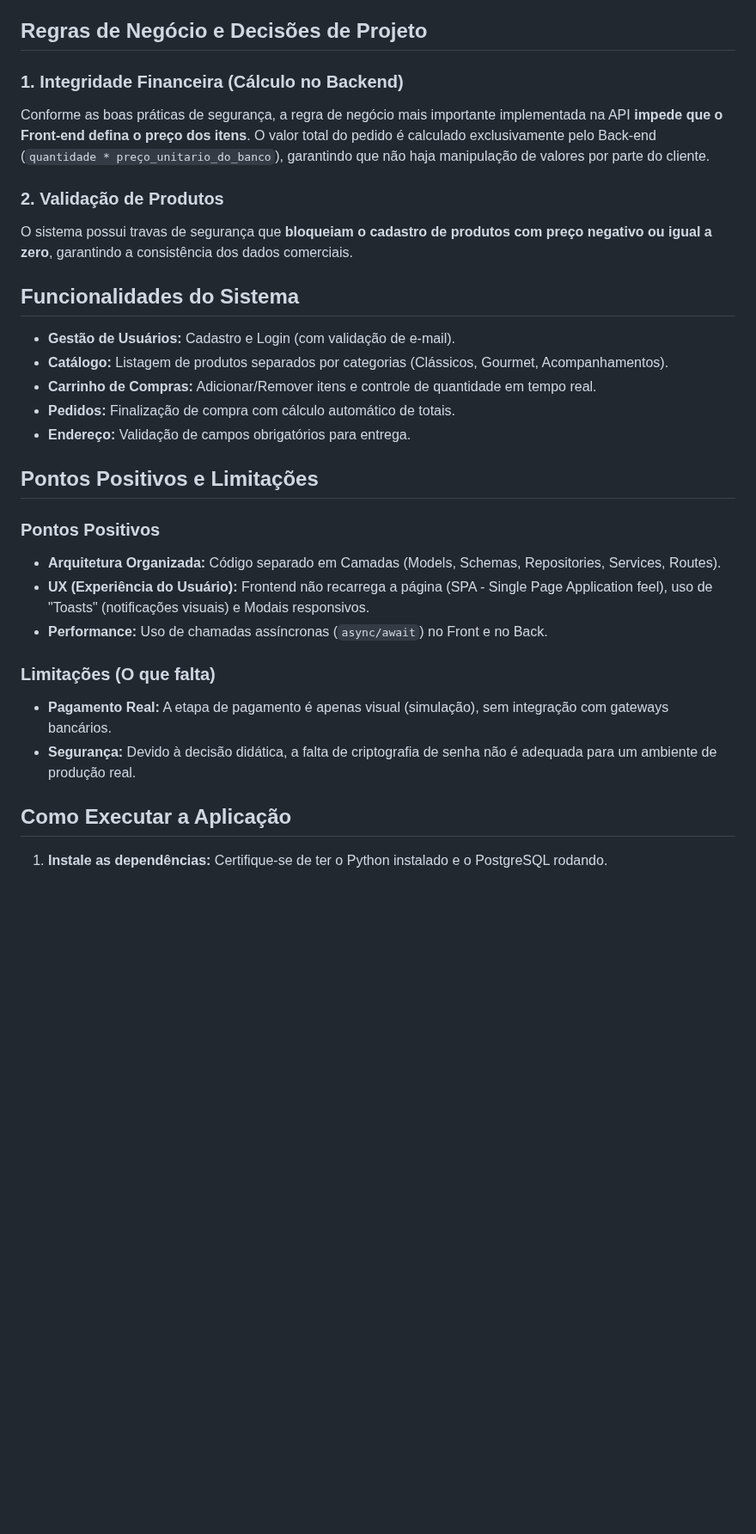
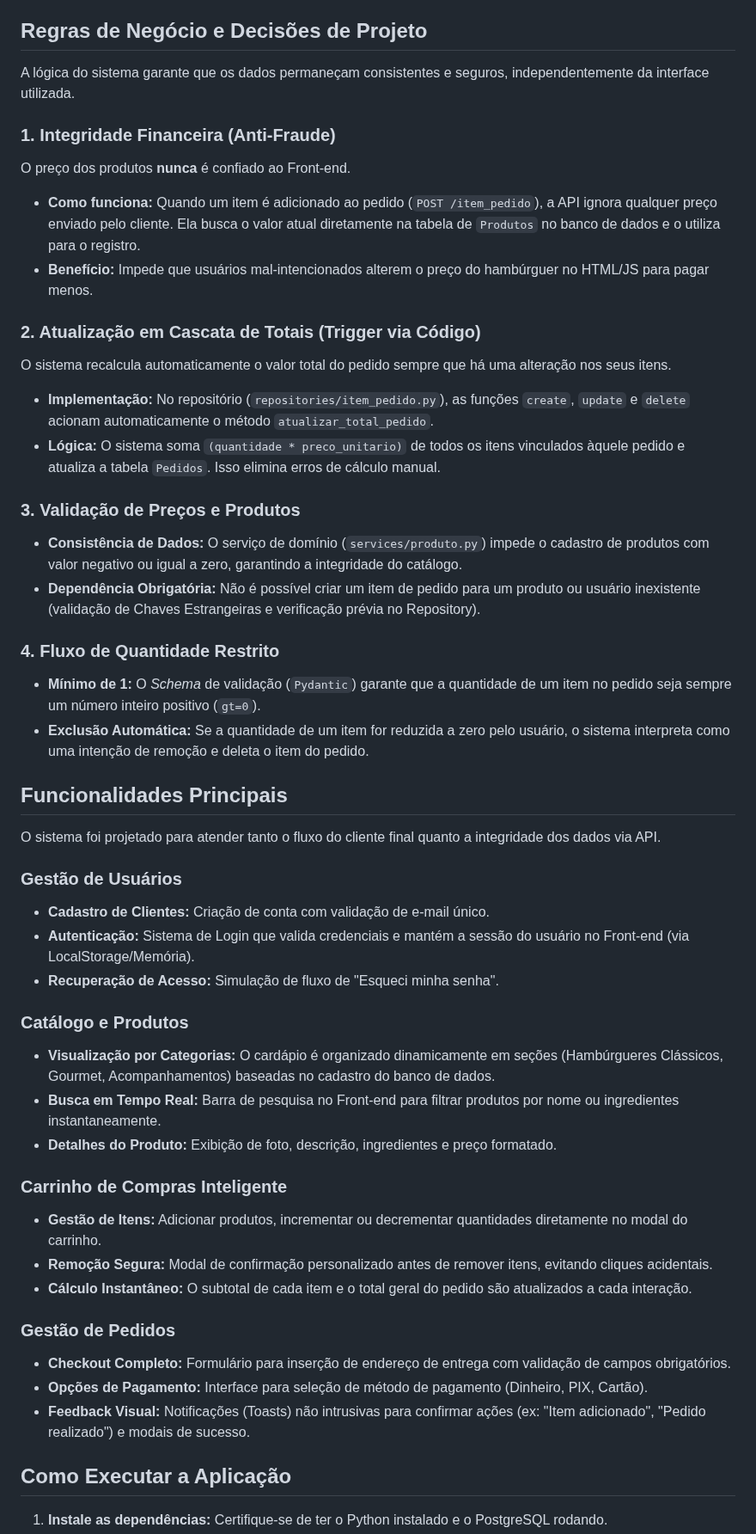
Before and after one commit to GustavoFerrarez/API-Lanchonete, a Markdown page: README.md, the part around one of its changes. Shown at 86% size. Rendered like a GitHub page; blank space fills up the shorter version.

```diff
--- a/README.md
+++ b/README.md
@@ -4,30 +4,49 @@ Foram implementadas funcionalidades completas para uma lanchonete online, integr
 
 ## Regras de Negócio e Decisões de Projeto
 
-### 1. Integridade Financeira (Cálculo no Backend)
-Conforme as boas práticas de segurança, a regra de negócio mais importante implementada na API **impede que o Front-end defina o preço dos itens**. O valor total do pedido é calculado exclusivamente pelo Back-end (`quantidade * preço_unitario_do_banco`), garantindo que não haja manipulação de valores por parte do cliente.
+A lógica do sistema garante que os dados permaneçam consistentes e seguros, independentemente da interface utilizada.
 
-### 2. Validação de Produtos
-O sistema possui travas de segurança que **bloqueiam o cadastro de produtos com preço negativo ou igual a zero**, garantindo a consistência dos dados comerciais.
+### 1. Integridade Financeira (Anti-Fraude)
+O preço dos produtos **nunca** é confiado ao Front-end.
+* **Como funciona:** Quando um item é adicionado ao pedido (`POST /item_pedido`), a API ignora qualquer preço enviado pelo cliente. Ela busca o valor atual diretamente na tabela de `Produtos` no banco de dados e o utiliza para o registro.
+* **Benefício:** Impede que usuários mal-intencionados alterem o preço do hambúrguer no HTML/JS para pagar menos.
 
-## Funcionalidades do Sistema
+### 2. Atualização em Cascata de Totais (Trigger via Código)
+O sistema recalcula automaticamente o valor total do pedido sempre que há uma alteração nos seus itens.
+* **Implementação:** No repositório (`repositories/item_pedido.py`), as funções `create`, `update` e `delete` acionam automaticamente o método `atualizar_total_pedido`.
+* **Lógica:** O sistema soma `(quantidade * preco_unitario)` de todos os itens vinculados àquele pedido e atualiza a tabela `Pedidos`. Isso elimina erros de cálculo manual.
 
-* **Gestão de Usuários:** Cadastro e Login (com validação de e-mail).
-* **Catálogo:** Listagem de produtos separados por categorias (Clássicos, Gourmet, Acompanhamentos).
-* **Carrinho de Compras:** Adicionar/Remover itens e controle de quantidade em tempo real.
-* **Pedidos:** Finalização de compra com cálculo automático de totais.
-* **Endereço:** Validação de campos obrigatórios para entrega.
+### 3. Validação de Preços e Produtos
+* **Consistência de Dados:** O serviço de domínio (`services/produto.py`) impede o cadastro de produtos com valor negativo ou igual a zero, garantindo a integridade do catálogo.
+* **Dependência Obrigatória:** Não é possível criar um item de pedido para um produto ou usuário inexistente (validação de Chaves Estrangeiras e verificação prévia no Repository).
 
-## Pontos Positivos e Limitações
+### 4. Fluxo de Quantidade Restrito
+* **Mínimo de 1:** O *Schema* de validação (`Pydantic`) garante que a quantidade de um item no pedido seja sempre um número inteiro positivo (`gt=0`).
+* **Exclusão Automática:** Se a quantidade de um item for reduzida a zero pelo usuário, o sistema interpreta como uma intenção de remoção e deleta o item do pedido.
 
-###  Pontos Positivos
-* **Arquitetura Organizada:** Código separado em Camadas (Models, Schemas, Repositories, Services, Routes).
-* **UX (Experiência do Usuário):** Frontend não recarrega a página (SPA - Single Page Application feel), uso de "Toasts" (notificações visuais) e Modais responsivos.
-* **Performance:** Uso de chamadas assíncronas (`async/await`) no Front e no Back.
+## Funcionalidades Principais
 
-###  Limitações (O que falta)
-* **Pagamento Real:** A etapa de pagamento é apenas visual (simulação), sem integração com gateways bancários.
-* **Segurança:** Devido à decisão didática, a falta de criptografia de senha não é adequada para um ambiente de produção real.
+O sistema foi projetado para atender tanto o fluxo do cliente final quanto a integridade dos dados via API.
+
+### Gestão de Usuários
+* **Cadastro de Clientes:** Criação de conta com validação de e-mail único.
+* **Autenticação:** Sistema de Login que valida credenciais e mantém a sessão do usuário no Front-end (via LocalStorage/Memória).
+* **Recuperação de Acesso:** Simulação de fluxo de "Esqueci minha senha".
+
+### Catálogo e Produtos
+* **Visualização por Categorias:** O cardápio é organizado dinamicamente em seções (Hambúrgueres Clássicos, Gourmet, Acompanhamentos) baseadas no cadastro do banco de dados.
+* **Busca em Tempo Real:** Barra de pesquisa no Front-end para filtrar produtos por nome ou ingredientes instantaneamente.
+* **Detalhes do Produto:** Exibição de foto, descrição, ingredientes e preço formatado.
+
+### Carrinho de Compras Inteligente
+* **Gestão de Itens:** Adicionar produtos, incrementar ou decrementar quantidades diretamente no modal do carrinho.
+* **Remoção Segura:** Modal de confirmação personalizado antes de remover itens, evitando cliques acidentais.
+* **Cálculo Instantâneo:** O subtotal de cada item e o total geral do pedido são atualizados a cada interação.
+
+### Gestão de Pedidos
+* **Checkout Completo:** Formulário para inserção de endereço de entrega com validação de campos obrigatórios.
+* **Opções de Pagamento:** Interface para seleção de método de pagamento (Dinheiro, PIX, Cartão).
+* **Feedback Visual:** Notificações (Toasts) não intrusivas para confirmar ações (ex: "Item adicionado", "Pedido realizado") e modais de sucesso.
 
 ## Como Executar a Aplicação
 
```
Also changed, not shown: other parts of README.md (+39 -0 lines).
